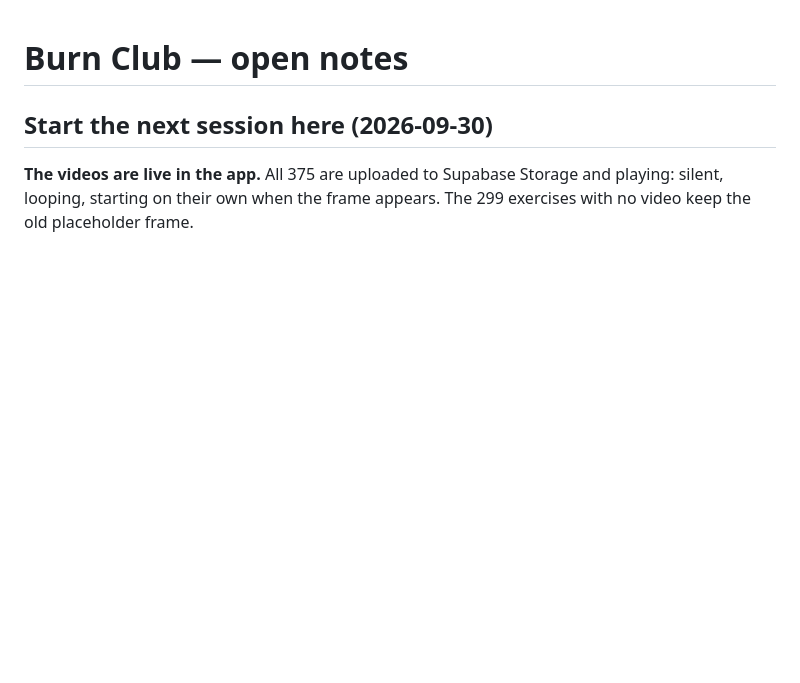
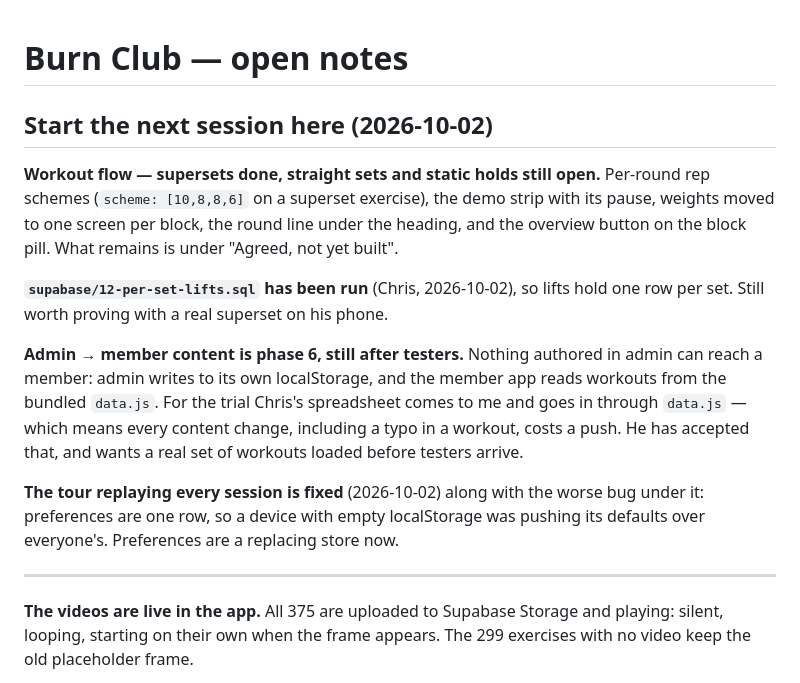
Before and after one commit to BurnClub/burn-club, a Markdown page: NOTES.md, the part around the change. GitHub-like rendering; blank space fills up the shorter version.

Commit message:
Note the migration as run, and the content path for the trial
Co-Authored-By: Claude Opus 5 <noreply@anthropic.com>

```diff
--- a/NOTES.md
+++ b/NOTES.md
@@ -1,6 +1,28 @@
 # Burn Club — open notes
 
-## Start the next session here (2026-09-30)
+## Start the next session here (2026-10-02)
+
+**Workout flow — supersets done, straight sets and static holds still open.**
+Per-round rep schemes (`scheme: [10,8,8,6]` on a superset exercise), the demo
+strip with its pause, weights moved to one screen per block, the round line
+under the heading, and the overview button on the block pill. What remains is
+under "Agreed, not yet built".
+
+**`supabase/12-per-set-lifts.sql` has been run** (Chris, 2026-10-02), so lifts
+hold one row per set. Still worth proving with a real superset on his phone.
+
+**Admin → member content is phase 6, still after testers.** Nothing authored in
+admin can reach a member: admin writes to its own localStorage, and the member
+app reads workouts from the bundled `data.js`. For the trial Chris's spreadsheet
+comes to me and goes in through `data.js` — which means every content change,
+including a typo in a workout, costs a push. He has accepted that, and wants a
+real set of workouts loaded before testers arrive.
+
+**The tour replaying every session is fixed** (2026-10-02) along with the worse
+bug under it: preferences are one row, so a device with empty localStorage was
+pushing its defaults over everyone's. Preferences are a replacing store now.
+
+---
 
 **The videos are live in the app.** All 375 are uploaded to Supabase Storage and
 playing: silent, looping, starting on their own when the frame appears. The 299
```
